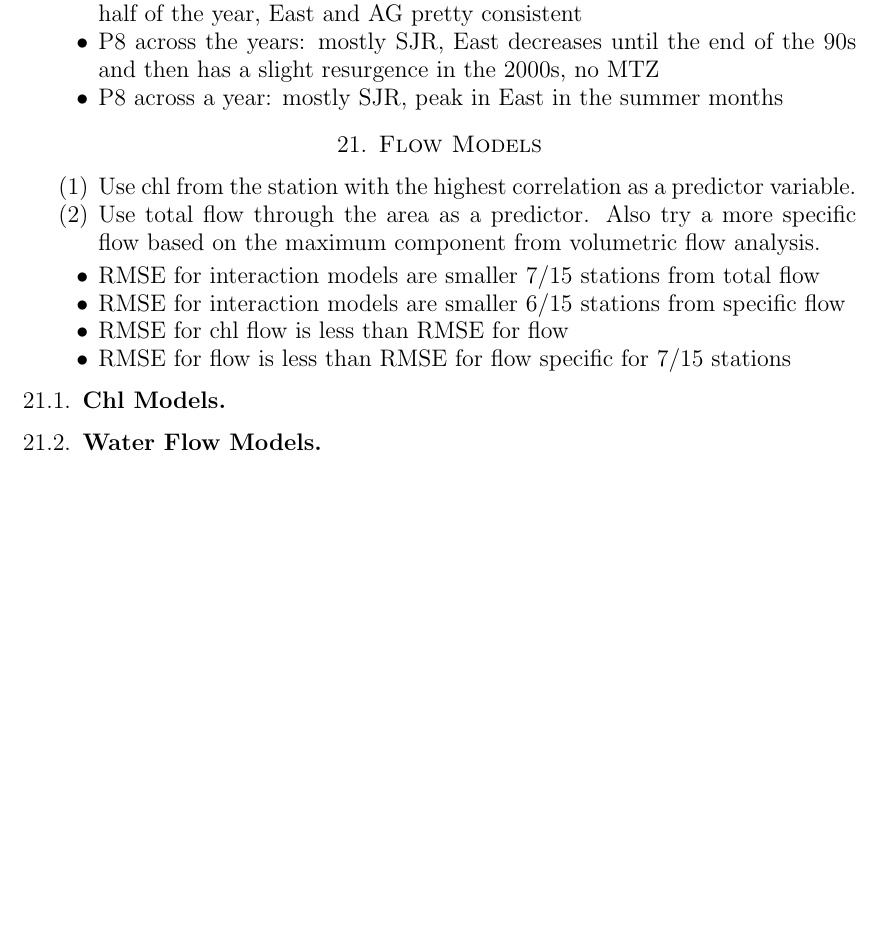
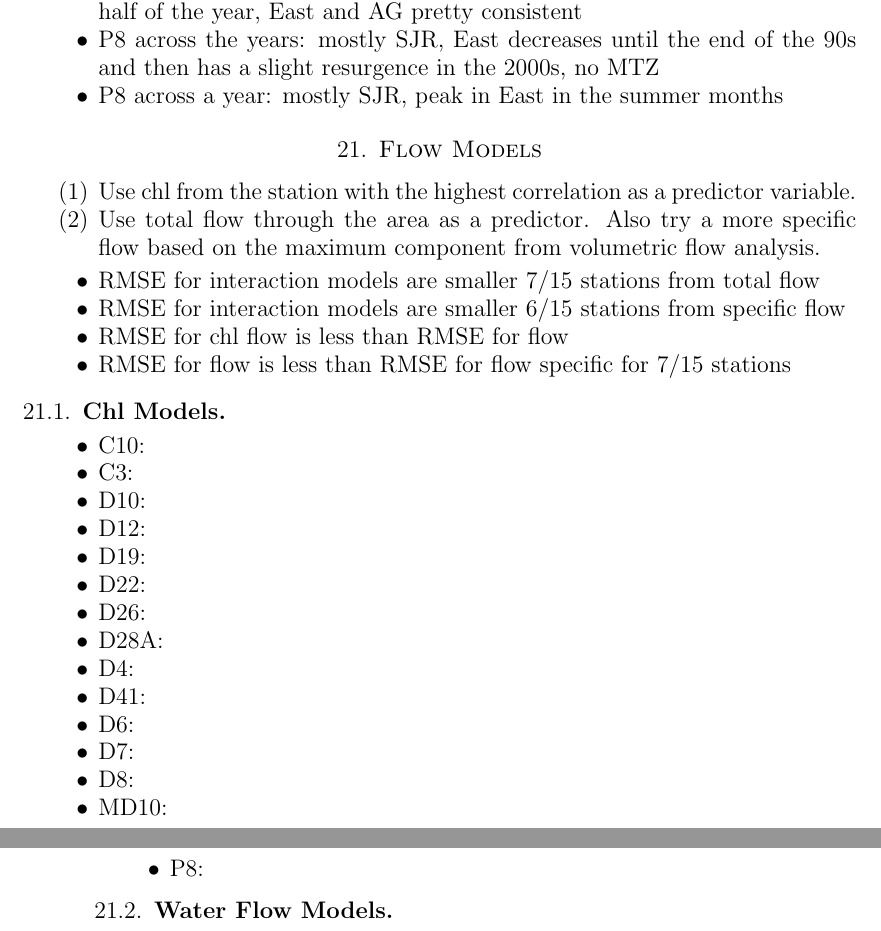
Before and after one commit to sastoudt/DS421_summerProject, a LaTeX paper (SFEI_chl/perStationModelObservations.tex): part of page 17 of 17 before the commit and two parts of pages 17 and 18 of 18 after it, the two joined at a grey line, cut so that both start at the same text, the shorter picture padded with empty space. Compiled offline with pdfLaTeX.

Commit message:
get observation document ready to go through the chl and flow models

```diff
--- a/SFEI_chl/perStationModelObservations.tex
+++ b/SFEI_chl/perStationModelObservations.tex
@@ -715,5 +715,24 @@ D26 to D28A
 \end{itemize}
 \subsection{Chl Models}
 
+\begin{itemize}
+\item C10:
+\item C3:
+\item D10:
+\item D12:
+\item D19:
+\item D22:
+\item D26:
+\item D28A:
+\item D4:
+\item D41:
+\item D6:
+\item D7:
+\item D8:
+\item MD10:
+\item P8:
+\end{itemize}
+
 \subsection{Water Flow Models}
 
+\begin{itemize}
```
Also changed, not shown: SFEI_chl/perStationModelObservations.tex (17 more changed lines).
